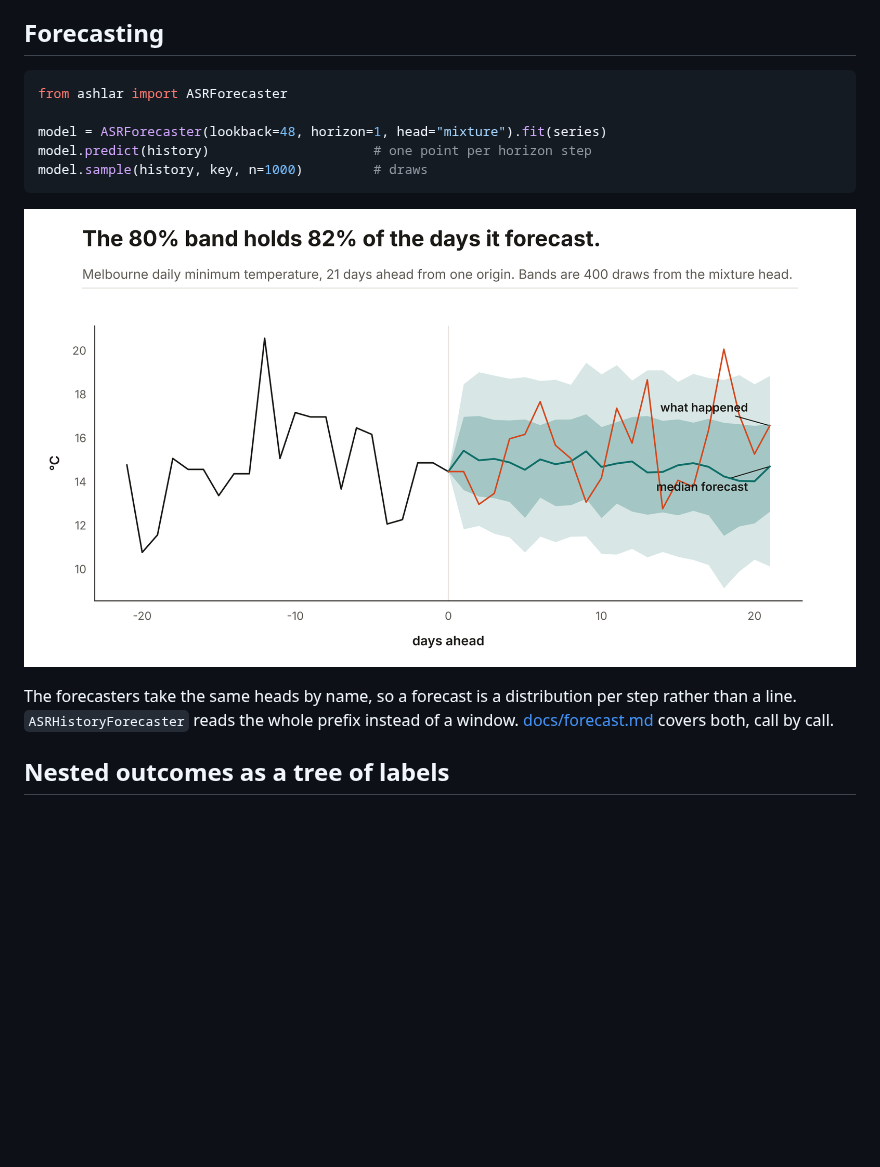
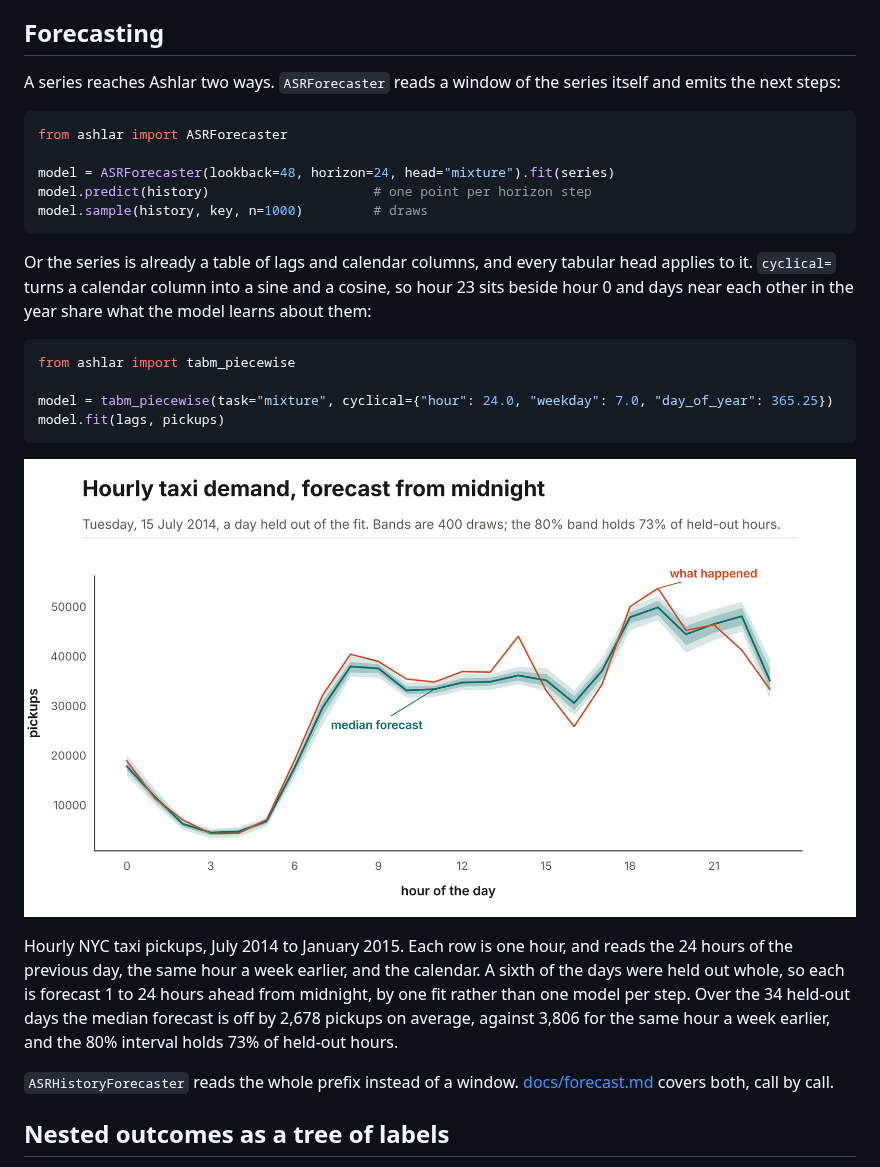
Before and after one commit to maxmbay/ashlar, a Markdown page: README.md, the part around the change. Drawn GitHub-style; pictures changed too: docs/images/forecast-fan.png; blank space fills up the shorter version.

````diff
--- a/README.md
+++ b/README.md
@@ -82,17 +82,30 @@ One fit per head on taxi fares, given the zones, the hour, the weekday, the pass
 
 ## Forecasting
 
+A series reaches Ashlar two ways. `ASRForecaster` reads a window of the series itself and emits the next steps:
+
 ```python
 from ashlar import ASRForecaster
 
-model = ASRForecaster(lookback=48, horizon=1, head="mixture").fit(series)
+model = ASRForecaster(lookback=48, horizon=24, head="mixture").fit(series)
 model.predict(history)                     # one point per horizon step
 model.sample(history, key, n=1000)         # draws
 ```
 
-![A 21-day forecast fan on Melbourne daily minimum temperature.](docs/images/forecast-fan.png)
+Or the series is already a table of lags and calendar columns, and every tabular head applies to it. `cyclical=` turns a calendar column into a sine and a cosine, so hour 23 sits beside hour 0 and days near each other in the year share what the model learns about them:
 
-The forecasters take the same heads by name, so a forecast is a distribution per step rather than a line. `ASRHistoryForecaster` reads the whole prefix instead of a window. [docs/forecast.md](docs/forecast.md) covers both, call by call.
+```python
+from ashlar import tabm_piecewise
+
+model = tabm_piecewise(task="mixture", cyclical={"hour": 24.0, "weekday": 7.0, "day_of_year": 365.25})
+model.fit(lags, pickups)
+```
+
+![Hourly taxi demand over a held-out day, with the 80% band around the median forecast.](docs/images/forecast-fan.png)
+
+Hourly NYC taxi pickups, July 2014 to January 2015. Each row is one hour, and reads the 24 hours of the previous day, the same hour a week earlier, and the calendar. A sixth of the days were held out whole, so each is forecast 1 to 24 hours ahead from midnight, by one fit rather than one model per step. Over the 34 held-out days the median forecast is off by 2,678 pickups on average, against 3,806 for the same hour a week earlier, and the 80% interval holds 73% of held-out hours.
+
+`ASRHistoryForecaster` reads the whole prefix instead of a window. [docs/forecast.md](docs/forecast.md) covers both, call by call.
 
 ## Nested outcomes as a tree of labels
 
````
Also changed, not shown: 2 other files.
